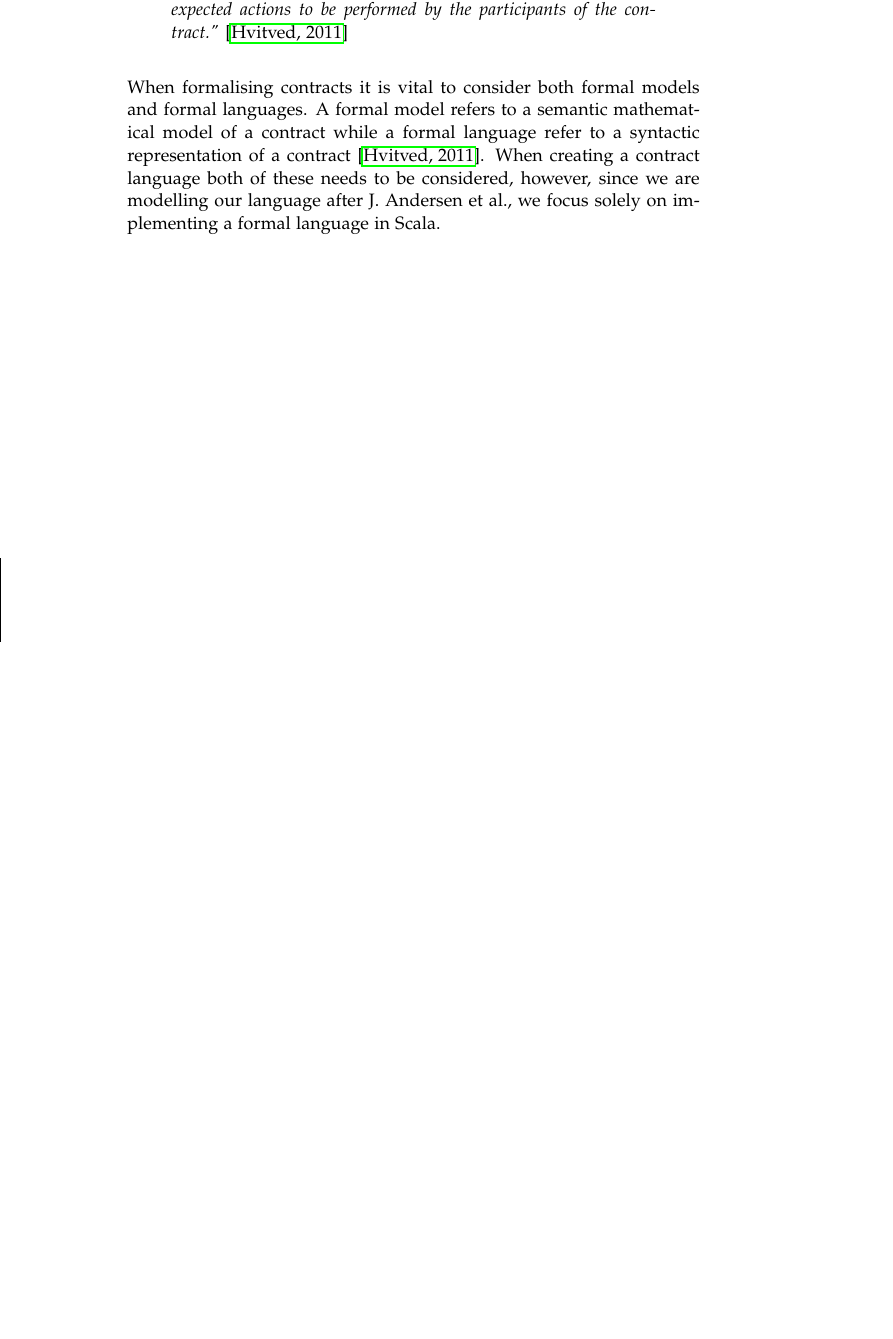
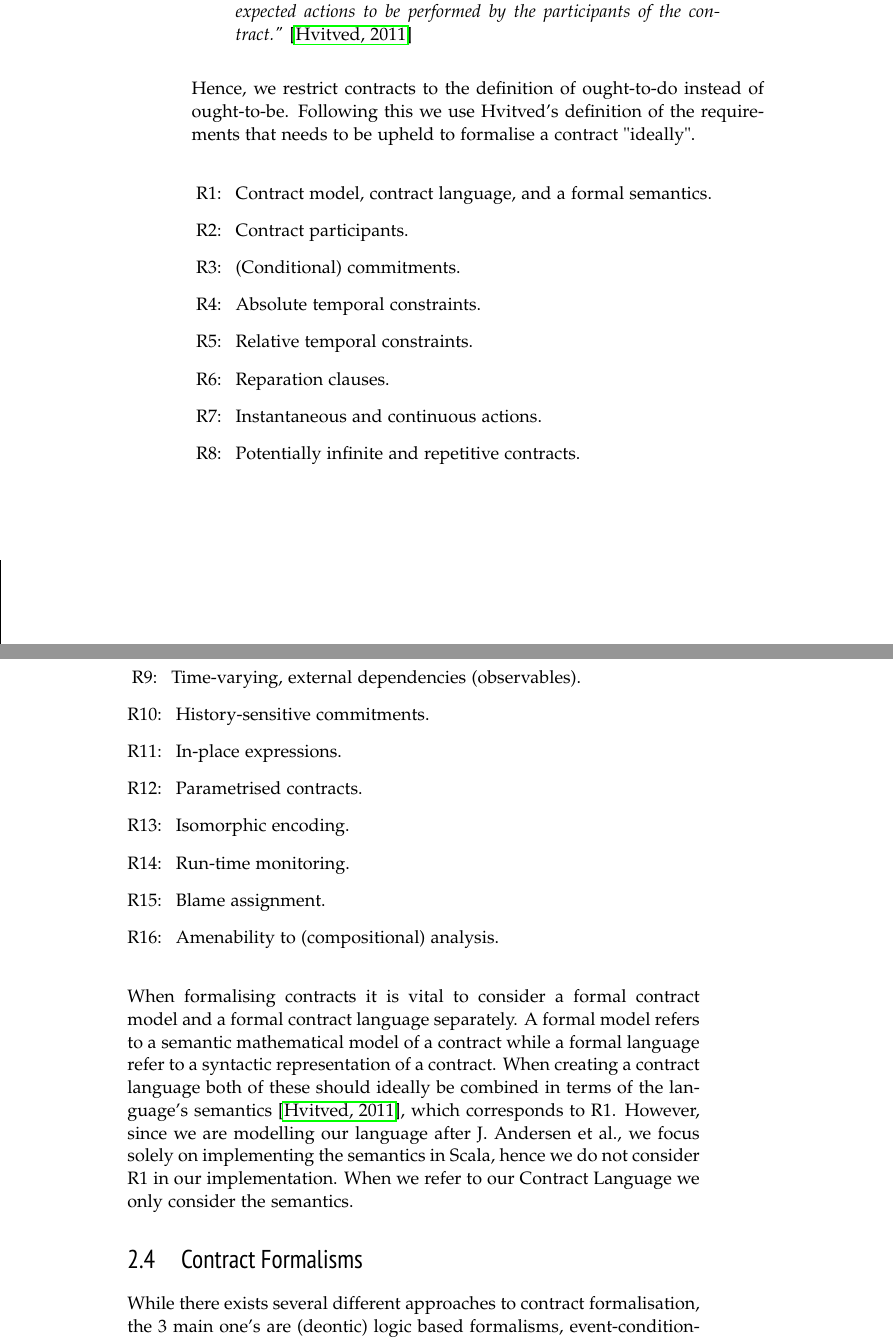
Before and after one commit to hugo-brito/Contract-Languages, a LaTeX thesis (tex/main.tex, which reads tex/ituthesis.cls): part of page 13 of 22 before the commit and two parts of pages 14 and 15 of 24 after it, the two joined at a grey line, cut so that both start at the same text, the shorter picture padded with empty space. Compiled offline with pdfLaTeX.

Commit message:
Updates from Overleaf

```diff
--- a/tex/ituthesis.cls
+++ b/tex/ituthesis.cls
@@ -58,10 +58,14 @@
 % url fonts
 \urlstyle{sf}
 
+
+% Stuff we have added ourselves
+%%%%%%%%%%%%%%%%%%%%%%%%%%%%%%%%%%%%%%%%%%%%%%%%%%%%%%%%%%%%%%%%
 % Quotes in report
 \usepackage{csquotes}
+\newcounter{qcounter}
 
-%%%%%%%%%%%%%%%%%%%%%%%%%%%%%%%%%%%%%%%%%%%%%%%%%%%%%%%%%%%%%%%%
+
 % % Bibliography package:
 
 % \RequirePackage[
--- a/tex/main.tex
+++ b/tex/main.tex
@@ -253,7 +271,33 @@ parties. The agreement is a normative description of commitments between the par
 \cite{hvitved2011contract}
 \end{displayquote}
 
-When formalising contracts it is vital to consider both formal models and formal languages. A formal model refers to a semantic mathematical model of a contract while a formal language refer to a syntactic representation of a contract \cite{hvitved2011contract}. When creating a contract language both of these needs to be considered, however, since we are modelling our language after J. Andersen et al., we focus solely on implementing a formal language in Scala.
+Hence, we restrict contracts to the definition of ought-to-do instead of ought-to-be. Following this we use Hvitved's definition of the requirements that needs to be upheld to formalise a contract "ideally".
+
+\begin{list}{R\arabic{qcounter}:~}{\usecounter{qcounter}}
+    \item Contract model, contract language, and a formal semantics.
+    \item Contract participants.
+    \item (Conditional) commitments.
+    \item Absolute temporal constraints.
+    \item Relative temporal constraints.
+    \item Reparation clauses.
+    \item Instantaneous and continuous actions.
+    \item Potentially infinite and repetitive contracts.
+    \item Time-varying, external dependencies (observables).
+    \item History-sensitive commitments.
+    \item In-place expressions.
+    \item Parametrised contracts.
+    \item Isomorphic encoding.
+    \item Run-time monitoring.
+    \item Blame assignment.
+    \item Amenability to (compositional) analysis.
+\end{list}
+
+When formalising contracts it is vital to consider a formal contract model and a formal contract language separately. A formal model refers to a semantic mathematical model of a contract while a formal language refer to a syntactic representation of a contract. When creating a contract language both of these should ideally be combined in terms of the language's semantics \cite{hvitved2011contract}, which corresponds to R1. However, since we are modelling our language after J. Andersen et al., we focus solely on implementing the semantics in Scala, hence we do not consider R1 in our implementation. When we refer to our Contract Language we only consider the semantics.
+
+\section{Contract Formalisms}
+While there exists several different approaches to contract formalisation, the 3 main one's are (deontic) logic based formalisms, event-condition-action based formalisms and trace based formalisms.
+
+In this report we follow a variation of trace-based formalism specifically Process Algebra since it is derived from J. Andersen et al., which our language is based upon.
 
 % Nowadays many banks and financial institutions make use of their implementation of a Contract Language as it enables systematic the analysis of their financial contracts. However, while this is the norm in the financial industry, other industries have yet to realise the potential of Contract Languages.
 
```
Also changed, not shown: tex/main.tex (40 more changed lines).
